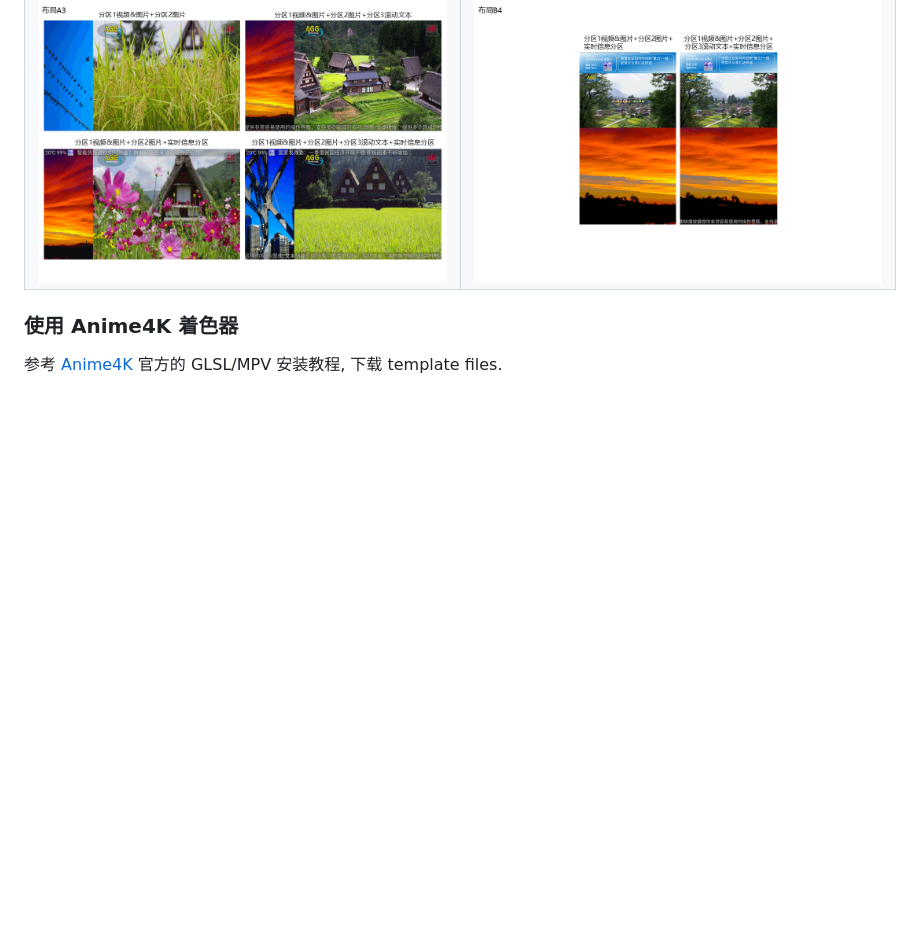
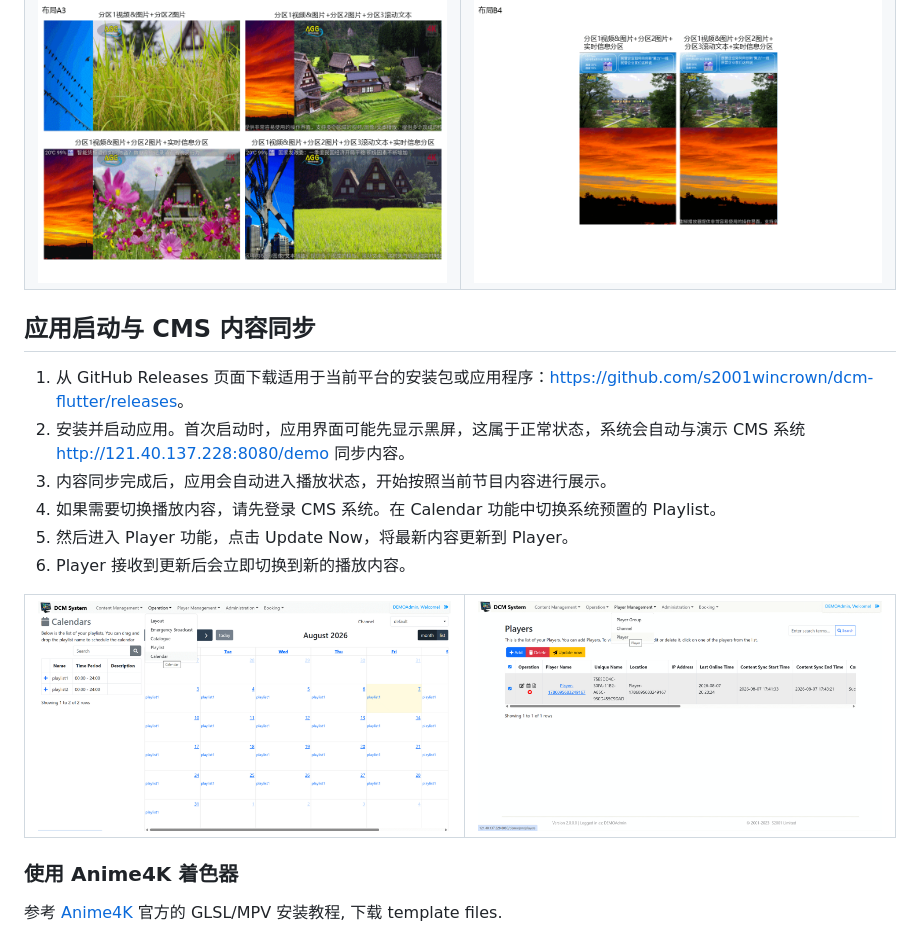
Before and after one commit to s2001wincrown/dcm-flutter, a Markdown page: README.md, the part around the change. Drawn GitHub-style; pictures changed too: screenshots/cms1.png (added), screenshots/cms2.png (added); blank space fills up the shorter version.

```diff
--- a/README.md
+++ b/README.md
@@ -72,6 +72,25 @@ DMC Digital Signage Player
   </tr>
 </table>
 
+## 应用启动与 CMS 内容同步
+
+1. 从 GitHub Releases 页面下载适用于当前平台的安装包或应用程序：<https://github.com/s2001wincrown/dcm-flutter/releases>。
+2. 安装并启动应用。首次启动时，应用界面可能先显示黑屏，这属于正常状态，系统会自动与演示 CMS 系统 http://121.40.137.228:8080/demo 同步内容。
+3. 内容同步完成后，应用会自动进入播放状态，开始按照当前节目内容进行展示。
+4. 如果需要切换播放内容，请先登录 CMS 系统。在 Calendar 功能中切换系统预置的 Playlist。
+5. 然后进入 Player 功能，点击 Update Now，将最新内容更新到 Player。
+6. Player 接收到更新后会立即切换到新的播放内容。
+
+<table>
+  <tr>
+    <td>
+      <img src='./screenshots/cms1.png' alt="cms-calendar">
+    </td>
+    <td>
+      <img src='./screenshots/cms2.png' alt="cms-player">
+    </td>
+  </tr>
+</table>
 
 ### 使用 Anime4K 着色器
 
```
Also changed, not shown: README_en.md (+19 -0 lines), 1 other file.
